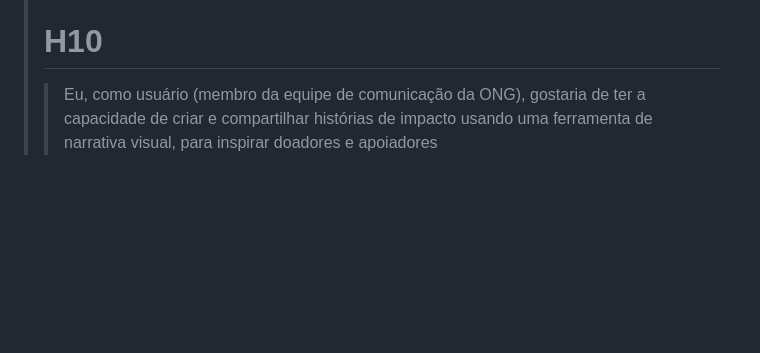
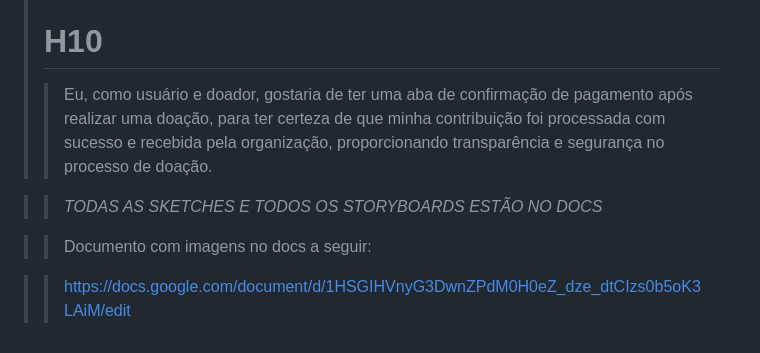
Before and after one commit to JoaoGChaves/ONE4ALL, a Markdown page: README.md, the part around the change printed below. GitHub-like rendering; blank space fills up the shorter version.

```diff
--- a/README.md
+++ b/README.md
@@ -198,4 +199,10 @@ A plataforma vai facilitar e agilizar a organização interna das ONGs, além de
 >
 >
 > # H10
-> > Eu, como usuário (membro da equipe de comunicação da ONG), gostaria de ter a capacidade de criar e compartilhar histórias de impacto usando uma ferramenta de narrativa visual, para inspirar doadores e apoiadores
+> >  Eu, como usuário e doador, gostaria de ter uma aba de confirmação de pagamento após realizar uma doação, para ter certeza de que minha contribuição foi processada com sucesso e recebida pela organização, proporcionando transparência e segurança no processo de doação.
+
+> > *TODAS AS SKETCHES E TODOS OS STORYBOARDS ESTÃO NO DOCS*
+
+> > Documento com imagens no docs a seguir:
+
+> > https://docs.google.com/document/d/1HSGIHVnyG3DwnZPdM0H0eZ_dze_dtCIzs0b5oK3LAiM/edit
```
Also changed, not shown: other parts of README.md (+9 -8 lines).
